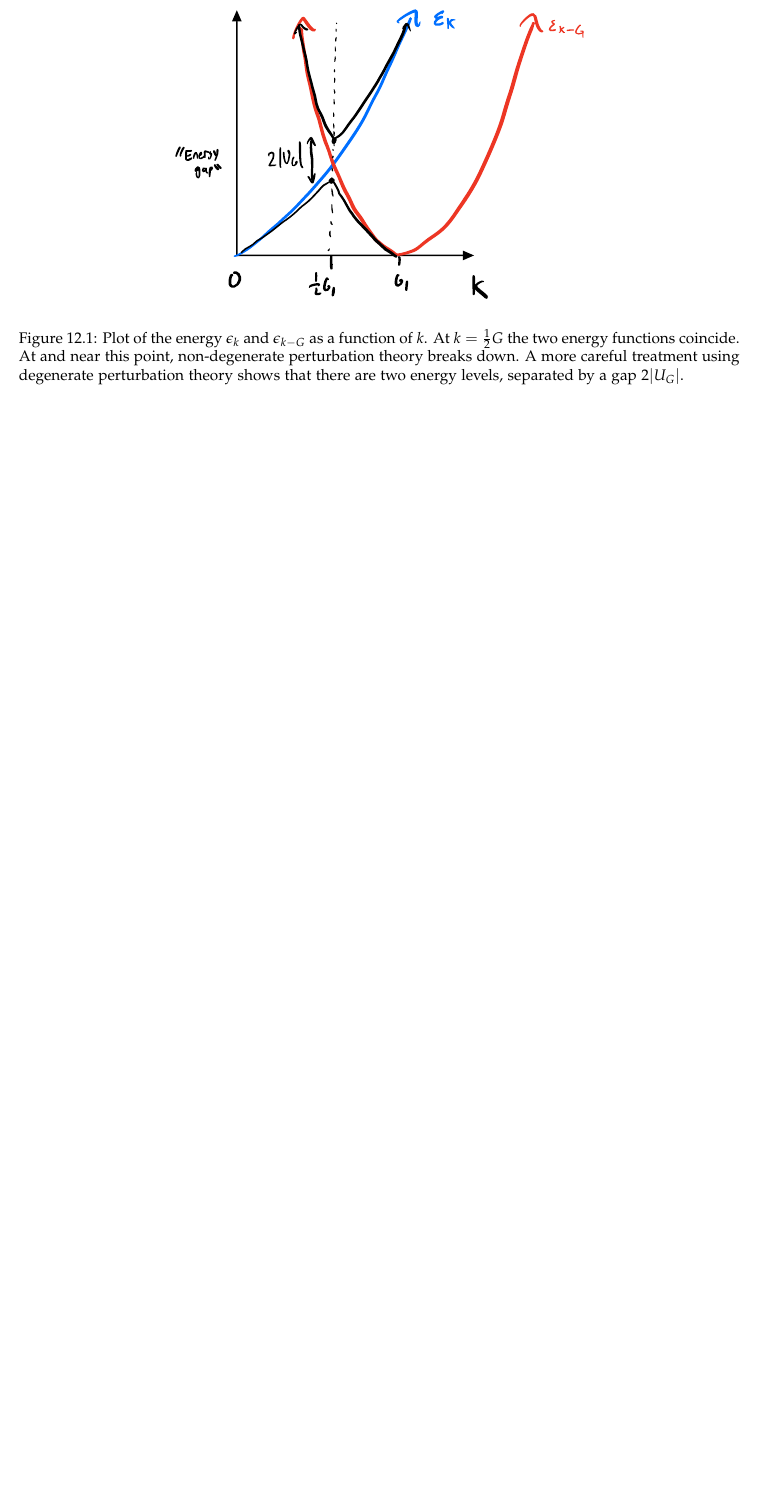
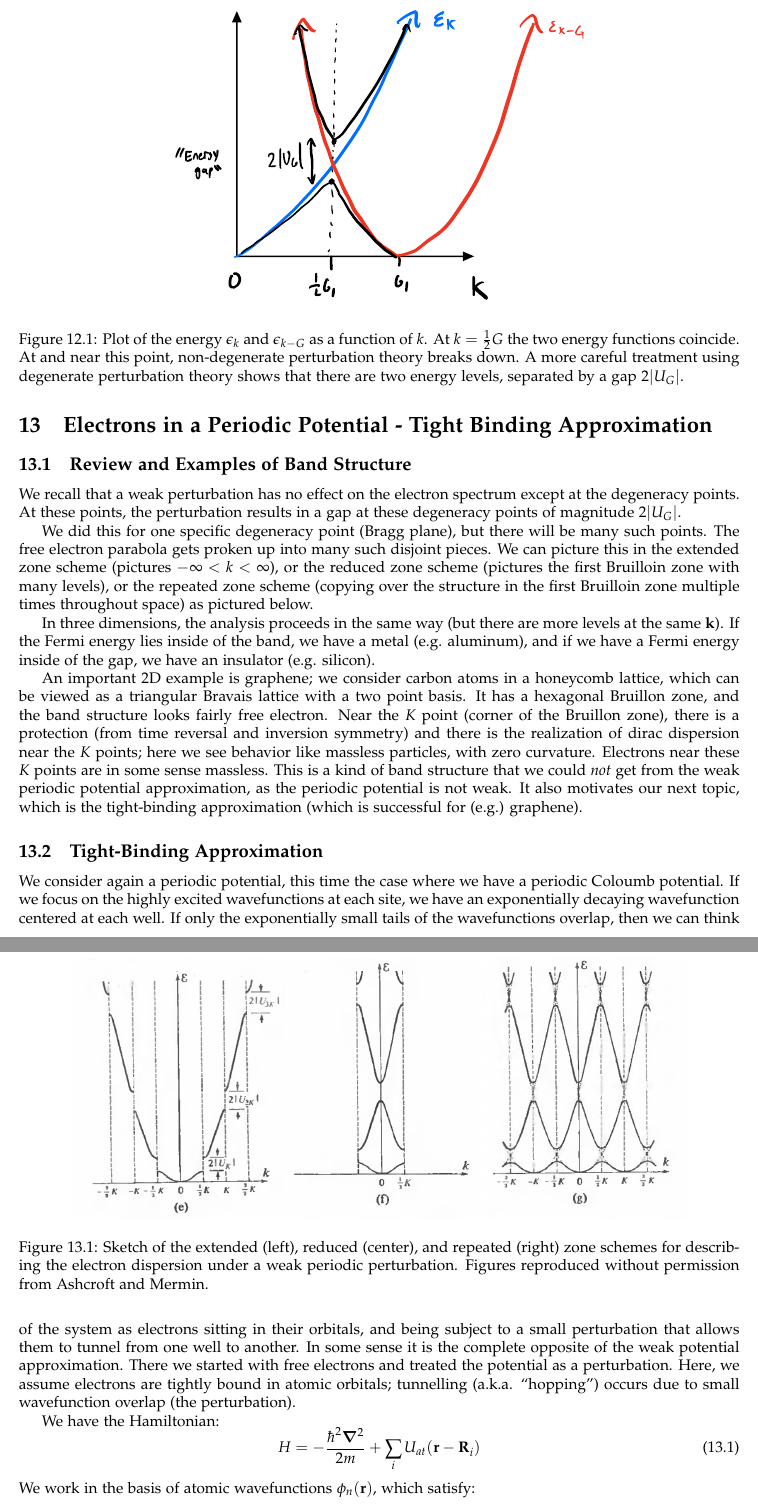
Before and after one commit to RioWeil/PHYS502-notes, a LaTeX document (p502-notes.tex, which reads Lectures/lec13.tex): part of page 62 of 62 before the commit and two parts of pages 62 and 63 of 66 after it, the two joined at a grey line, cut so that both start at the same text, the shorter picture padded with empty space. The pictures show the PDF file p502-notes.pdf that the author committed with the source.

Commit message:
Add figs to lec13

```diff
--- /dev/null
+++ b/Lectures/lec13.tex
@@ -0,0 +1,42 @@
+\section{Electrons in a Periodic Potential - Tight Binding Approximation}
+\subsection{Review and Examples of Band Structure}
+We recall that a weak perturbation has no effect on the electron spectrum except at the degeneracy points. At these points, the perturbation results in a gap at these degeneracy points of magnitude $2\abs{U_G}$.
+
+We did this for one specific degeneracy point (Bragg plane), but there will be many such points. The free electron parabola gets proken up into many such disjoint pieces. We can picture this in the extended zone scheme (pictures $-\infty < k < \infty$), or the reduced zone scheme (pictures the first Bruilloin zone with many levels), or the repeated zone scheme (copying over the structure in the first Bruilloin zone multiple times throughout space) as pictured below.
+
+\begin{figure}[htbp]
+    \centering
+    \includegraphics[scale=0.5]{Images/fig-extendedzonescheme.png}
+    \includegraphics[scale=0.5]{Images/fig-reducedzonescheme.png}
+    \includegraphics[scale=0.5]{Images/fig-repeatedzonescheme.png}
+    \caption{Sketch of the extended (left), reduced (center), and repeated (right) zone schemes for describing the electron dispersion under a weak periodic perturbation. Figures reproduced without permission from Ashcroft and Mermin.}
+    \label{fig-extendedreducedrepeatedzoneschemes}
+\end{figure}
+
+In three dimensions, the analysis proceeds in the same way (but there are more levels at the same $\v{k}$). If the Fermi energy lies inside of the band, we have a metal (e.g. aluminum), and if we have a Fermi energy inside of the gap, we have an insulator (e.g. silicon).
+
+An important 2D example is graphene; we consider carbon atoms in a honeycomb lattice, which can be viewed as a triangular Bravais lattice with a two point basis. It has a hexagonal Bruillon zone, and the band structure looks fairly free electron. Near the $K$ point (corner of the Bruillon zone), there is a protection (from time reversal and inversion symmetry) and there is the realization of dirac dispersion near the $K$ points; here we see behavior like massless particles, with zero curvature. Electrons near these $K$ points are in some sense massless. This is a kind of band structure that we could \emph{not} get from the weak periodic potential approximation, as the periodic potential is not weak. It also motivates our next topic, which is the tight-binding approximation (which is successful for (e.g.) graphene).
+
+\subsection{Tight-Binding Approximation}
+We consider again a periodic potential, this time the case where we have a periodic Coloumb potential. If we focus on the highly excited wavefunctions at each site, we have an exponentially decaying wavefunction centered at each well. If only the exponentially small tails of the wavefunctions overlap, then we can think of the system as electrons sitting in their orbitals, and being subject to a small perturbation that allows them to tunnel from one well to another. In some sense it is the complete opposite of the weak potential approximation. There we started with free electrons and treated the potential as a perturbation. Here, we assume electrons are tightly bound in atomic orbitals; tunnelling (a.k.a. ``hopping'') occurs due to small wavefunction overlap (the perturbation).
+
+\begin{figure}[htbp]
+    \centering
+    \includegraphics[scale=0.5]{Images/fig-tightbindingcartoon.pdf}
+
+    \caption{Cartoon sketch of the tight-binding approximation. We have per-site wavefunctions (arising from a Coloumb potential, or some other strong per-site potential) that are centered at each site of the lattice that ``strongly bind'' the electrons. There is overlap between the per-site wavefunctions that leads to hopping in between the sites.}
+    \label{fig-tightbindingcartoon}
+\end{figure}
+
+We have the Hamiltonian:
+\begin{equation}
+    H = -\frac{\hbar^2\nabla^2}{2m} + \sum_i U_{at}(\v{r} - \v{R}_i)
+\end{equation}
+We work in the basis of atomic wavefunctions $\phi_n(\v{r})$, which satisfy:
+\begin{equation}
+    H_{at}\phi_n = E_n\phi_n, \quad H_{at} = -\frac{\hbar^2\nabla^2}{2m} + U_{at}(\v{r})
+\end{equation}
+we assume that the $\phi_n$s are known. This is our starting point. We write the full Hamiltonian in second quantization notation using the $\phi_n$ basis. We introduce operators $c_n^\dag (\v{R}_i)$ which creates an electron in state $\phi_n(\v{r} - \v{R}_i)$ represented as $\ket{n, \v{R}_i}$. Then, the most general tight binding Hamiltonian can be written as:
+\begin{equation}
+    \hat{H} = \sum_{m, n}\sum_{i, j}\bra{n, \v{R}_i}H\ket{m, \v{R}_j}c^\dag_n(\v{R}_i)c_m(\v{R}_j)
+\end{equation}
@@ -0,0 +50,2 @@
+    \centering
+    \includegraphics[scale=0.5]{Images/fig-orbitaloverlapsymmetries.pdf}
@@ -0,0 +60,8 @@
+    \centering
+    \includegraphics[scale=0.7]{Images/fig-2dtightbindingsquarelattice.pdf}
+
+    \caption{Sketch of a 2D square lattice with a single non-degenerate orbital at each site. The interactions to consider will be the nearest neighbour interactions $(t_1)$ and the next-nearest interactions $(t_2)$. The next-next nearest neighbour interactions and further can be neglected.}
+    \label{fig-2dtightbindingsquarelattice}
+\end{figure}
+In this scenario our tight-binding Hamiltonian looks like:
+\begin{equation}
```
Also changed, not shown: p502-notes.tex (+2 -0 lines), Images/fig-2dtightbindingsquarelattice.pdf (added), Images/fig-2dtightbindingsquarelatticedispersion.pdf (added), Images/fig-3ddispersion.png (added), Images/fig-extendedzonescheme.png (added), Images/fig-orbitaloverlapsymmetries.pdf (added), Images/fig-reducedzonescheme.png (added), Images/fig-repeatedzonescheme.png (added), Images/fig-tightbindingcartoon.pdf (added), p502-notes.pdf, Lectures/lec13.tex (66 more changed lines).
